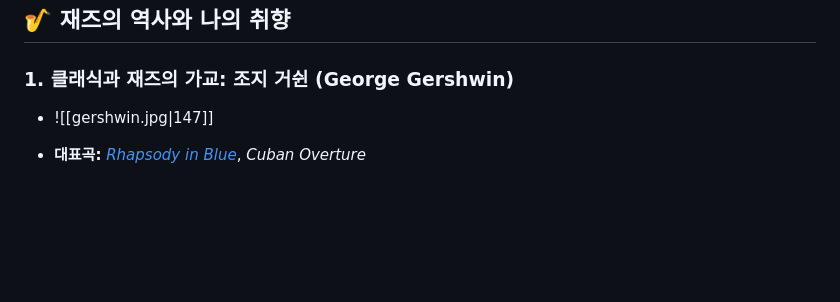
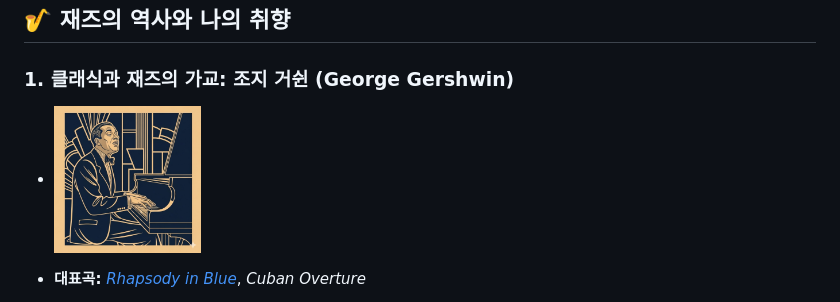
Before and after one commit to DKfromsd/PKM, a Markdown page: Music/0312-2026.md, the part around the change. GitHub-like rendering; blank space fills up the shorter version.

Commit message:
size-147

```diff
--- a/Music/0312-2026.md
+++ b/Music/0312-2026.md
@@ -14,7 +14,7 @@
 ## 🎷 재즈의 역사와 나의 취향
 
 ### 1. 클래식과 재즈의 가교: 조지 거쉰 (George Gershwin)
-- ![[gershwin.jpg|147]]
+- <img src="../Attachments/gershwin.jpg" alt="George Gershwin" width="147">
 - **대표곡:** _[Rhapsody in Blue](https://www.youtube.com/watch?v=0U-IXWaapx4)_, _Cuban Overture_
 
 - **Behind Story:** 거쉰은 재즈를 단순한 유행가가 아닌 '미국의 예술 음악'으로 격상시키려 노력했습니다. <랩소디 인 블루>의 상징인 도입부 클라리넷 글리산도는 사실 연습 중 연주자가 장난스럽게 연주한 것을 거쉰이 마음에 들어 하여 곡에 정식으로 포함시킨 것입니다.
```
